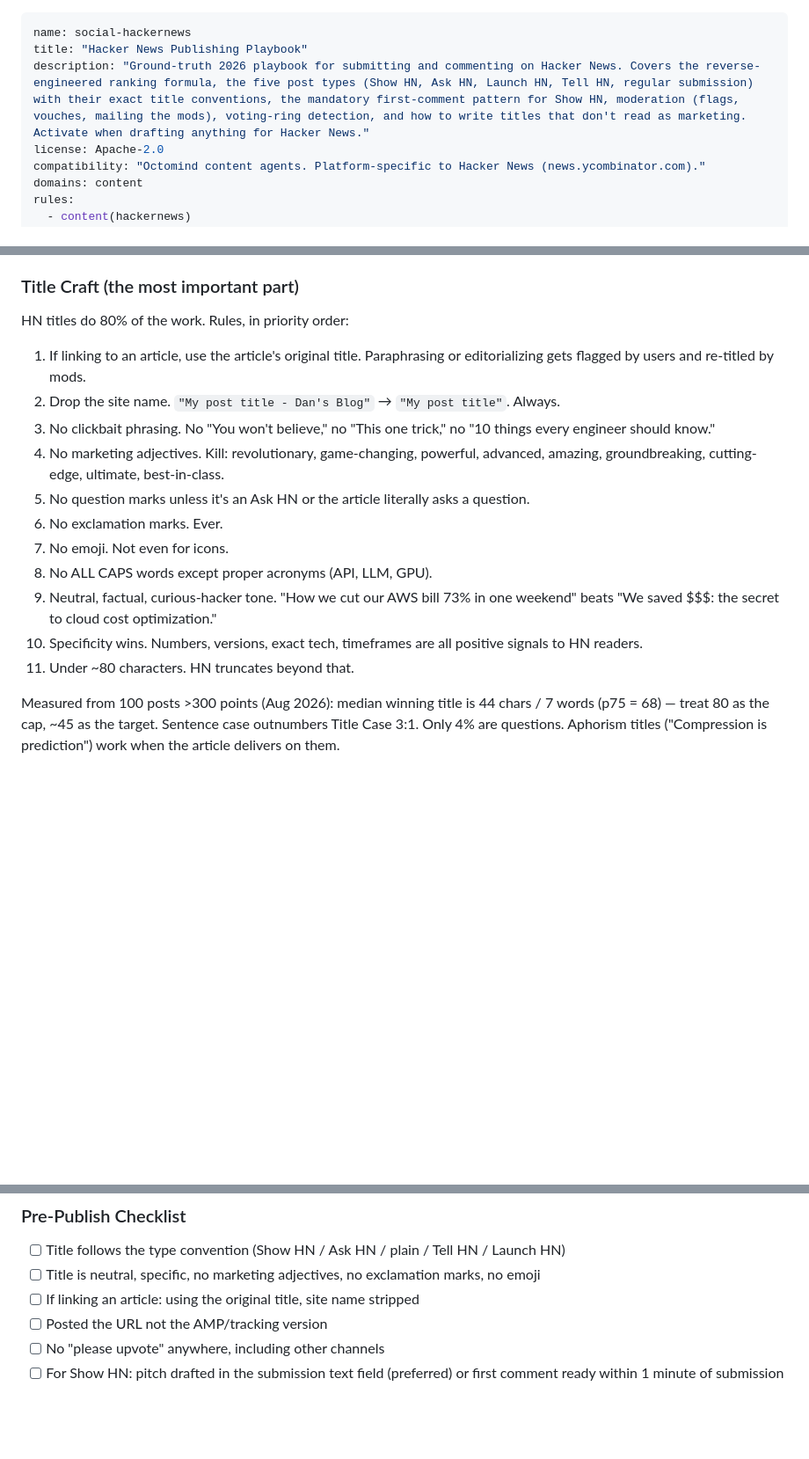
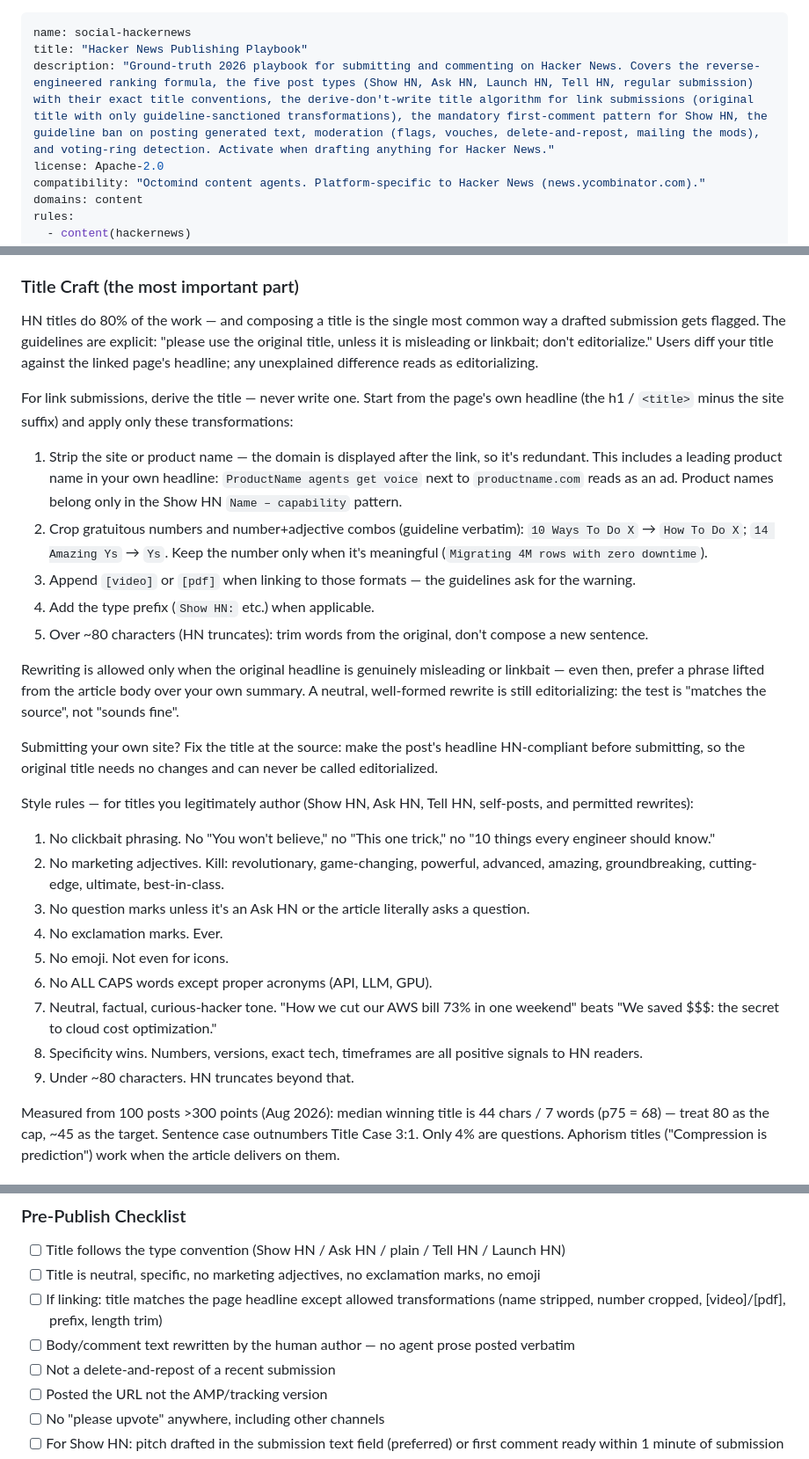
Before and after one commit to Muvon/octomind-tap, a Markdown page: skills/social-hackernews/SKILL.md, 3 parts joined by grey strips. Shown at 88% size. Rendered like a GitHub page; blank space fills up the shorter version.

```diff
--- a/skills/social-hackernews/SKILL.md
+++ b/skills/social-hackernews/SKILL.md
@@ -1,7 +1,7 @@
 ---
 name: social-hackernews
 title: "Hacker News Publishing Playbook"
-description: "Ground-truth 2026 playbook for submitting and commenting on Hacker News. Covers the reverse-engineered ranking formula, the five post types (Show HN, Ask HN, Launch HN, Tell HN, regular submission) with their exact title conventions, the mandatory first-comment pattern for Show HN, moderation (flags, vouches, mailing the mods), voting-ring detection, and how to write titles that don't read as marketing. Activate when drafting anything for Hacker News."
+description: "Ground-truth 2026 playbook for submitting and commenting on Hacker News. Covers the reverse-engineered ranking formula, the five post types (Show HN, Ask HN, Launch HN, Tell HN, regular submission) with their exact title conventions, the derive-don't-write title algorithm for link submissions (original title with only guideline-sanctioned transformations), the mandatory first-comment pattern for Show HN, the guideline ban on posting generated text, moderation (flags, vouches, delete-and-repost, mailing the mods), and voting-ring detection. Activate when drafting anything for Hacker News."
 license: Apache-2.0
 compatibility: "Octomind content agents. Platform-specific to Hacker News (news.ycombinator.com)."
 domains: content
@@ -65,19 +65,31 @@ Both have specific rules — see `reference/post-types.md` for full detail. Quic
 
 ### Title Craft (the most important part)
 
-HN titles do 80% of the work. Rules, in priority order:
+HN titles do 80% of the work — and composing a title is the single most common way a drafted submission gets flagged. The guidelines are explicit: "please use the original title, unless it is misleading or linkbait; don't editorialize." Users diff your title against the linked page's headline; any unexplained difference reads as editorializing.
 
-1. If linking to an article, use the article's original title. Paraphrasing or editorializing gets flagged by users and re-titled by mods.
-2. Drop the site name. `"My post title - Dan's Blog"` → `"My post title"`. Always.
-3. No clickbait phrasing. No "You won't believe," no "This one trick," no "10 things every engineer should know."
-4. No marketing adjectives. Kill: revolutionary, game-changing, powerful, advanced, amazing, groundbreaking, cutting-edge, ultimate, best-in-class.
-5. No question marks unless it's an Ask HN or the article literally asks a question.
-6. No exclamation marks. Ever.
-7. No emoji. Not even for icons.
-8. No ALL CAPS words except proper acronyms (API, LLM, GPU).
-9. Neutral, factual, curious-hacker tone. "How we cut our AWS bill 73% in one weekend" beats "We saved $$$: the secret to cloud cost optimization."
-10. Specificity wins. Numbers, versions, exact tech, timeframes are all positive signals to HN readers.
-11. Under ~80 characters. HN truncates beyond that.
+For link submissions, derive the title — never write one. Start from the page's own headline (the h1 / `<title>` minus the site suffix) and apply only these transformations:
+
+1. Strip the site or product name — the domain is displayed after the link, so it's redundant. This includes a leading product name in your own headline: `ProductName agents get voice` next to `productname.com` reads as an ad. Product names belong only in the Show HN `Name – capability` pattern.
+2. Crop gratuitous numbers and number+adjective combos (guideline verbatim): `10 Ways To Do X` → `How To Do X`; `14 Amazing Ys` → `Ys`. Keep the number only when it's meaningful (`Migrating 4M rows with zero downtime`).
+3. Append `[video]` or `[pdf]` when linking to those formats — the guidelines ask for the warning.
+4. Add the type prefix (`Show HN:` etc.) when applicable.
+5. Over ~80 characters (HN truncates): trim words from the original, don't compose a new sentence.
+
+Rewriting is allowed only when the original headline is genuinely misleading or linkbait — even then, prefer a phrase lifted from the article body over your own summary. A neutral, well-formed rewrite is still editorializing: the test is "matches the source", not "sounds fine".
+
+Submitting your own site? Fix the title at the source: make the post's headline HN-compliant before submitting, so the original title needs no changes and can never be called editorialized.
+
+Style rules — for titles you legitimately author (Show HN, Ask HN, Tell HN, self-posts, and permitted rewrites):
+
+1. No clickbait phrasing. No "You won't believe," no "This one trick," no "10 things every engineer should know."
+2. No marketing adjectives. Kill: revolutionary, game-changing, powerful, advanced, amazing, groundbreaking, cutting-edge, ultimate, best-in-class.
+3. No question marks unless it's an Ask HN or the article literally asks a question.
+4. No exclamation marks. Ever.
+5. No emoji. Not even for icons.
+6. No ALL CAPS words except proper acronyms (API, LLM, GPU).
+7. Neutral, factual, curious-hacker tone. "How we cut our AWS bill 73% in one weekend" beats "We saved $$$: the secret to cloud cost optimization."
+8. Specificity wins. Numbers, versions, exact tech, timeframes are all positive signals to HN readers.
+9. Under ~80 characters. HN truncates beyond that.
 
 Measured from 100 posts >300 points (Aug 2026): median winning title is 44 chars / 7 words (p75 = 68) — treat 80 as the cap, ~45 as the target. Sentence case outnumbers Title Case 3:1. Only 4% are questions. Aphorism titles ("Compression is prediction") work when the article delivers on them.
 
@@ -274,7 +287,9 @@ HN's culture is direct, technical, and allergic to defensiveness. Negative comme
 
 - [ ] Title follows the type convention (Show HN / Ask HN / plain / Tell HN / Launch HN)
 - [ ] Title is neutral, specific, no marketing adjectives, no exclamation marks, no emoji
-- [ ] If linking an article: using the original title, site name stripped
+- [ ] If linking: title matches the page headline except allowed transformations (name stripped, number cropped, [video]/[pdf], prefix, length trim)
+- [ ] Body/comment text rewritten by the human author — no agent prose posted verbatim
+- [ ] Not a delete-and-repost of a recent submission
 - [ ] Posted the URL not the AMP/tracking version
 - [ ] No "please upvote" anywhere, including other channels
 - [ ] For Show HN: pitch drafted in the submission text field (preferred) or first comment ready within 1 minute of submission
```
Also changed, not shown: other parts of skills/social-hackernews/SKILL.md (+5 -48 lines), 1 other file.
